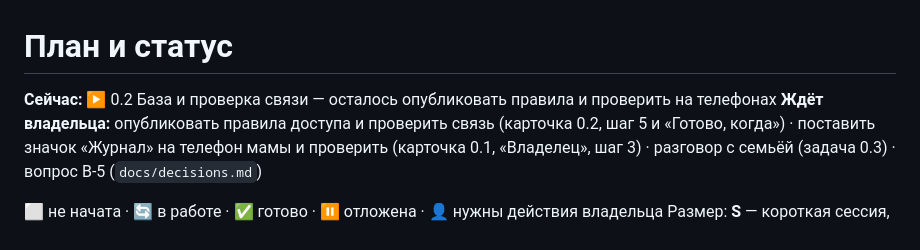
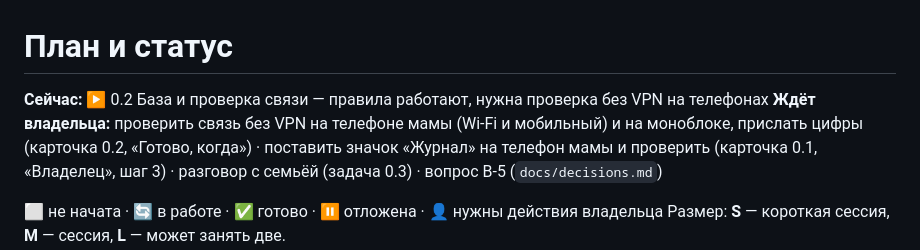
Before and after one commit to 4aivlad4/zhurnal, a Markdown page: docs/plan.md, the part around the change. GitHub-like rendering.

```diff
--- a/docs/plan.md
+++ b/docs/plan.md
@@ -1,7 +1,8 @@
 # План и статус
 
-**Сейчас:** ▶ 0.2 База и проверка связи — осталось опубликовать правила и проверить на телефонах
-**Ждёт владельца:** опубликовать правила доступа и проверить связь (карточка 0.2, шаг 5 и «Готово, когда») ·
+**Сейчас:** ▶ 0.2 База и проверка связи — правила работают, нужна проверка без VPN на телефонах
+**Ждёт владельца:** проверить связь без VPN на телефоне мамы (Wi-Fi и мобильный) и на моноблоке,
+прислать цифры (карточка 0.2, «Готово, когда») ·
 поставить значок «Журнал» на телефон мамы и проверить (карточка 0.1, «Владелец», шаг 3) ·
 разговор с семьёй (задача 0.3) · вопрос В-5 (`docs/decisions.md`)
 
```
Also changed, not shown: docs/tasks/0.2-firebase.md (+14 -3 lines).
